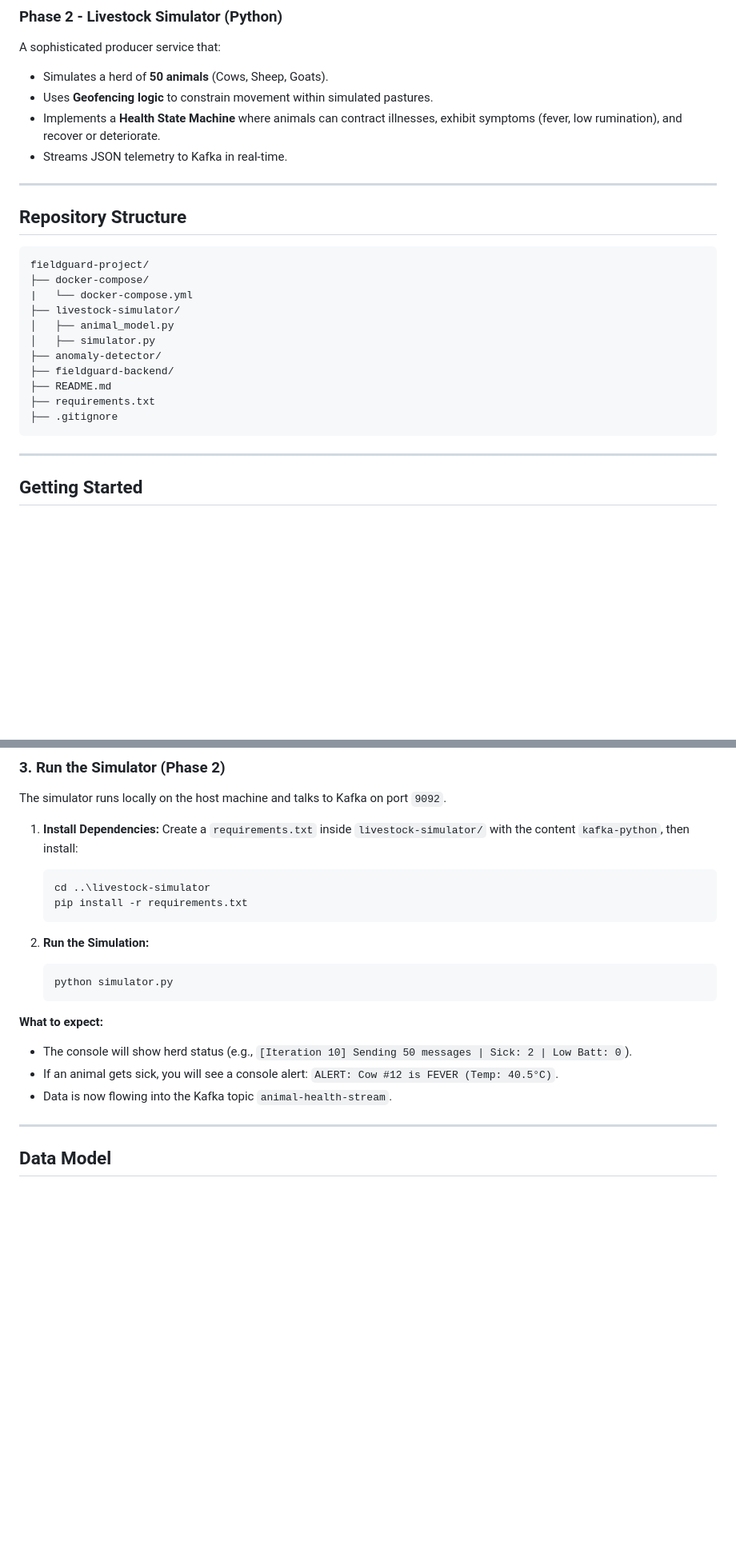
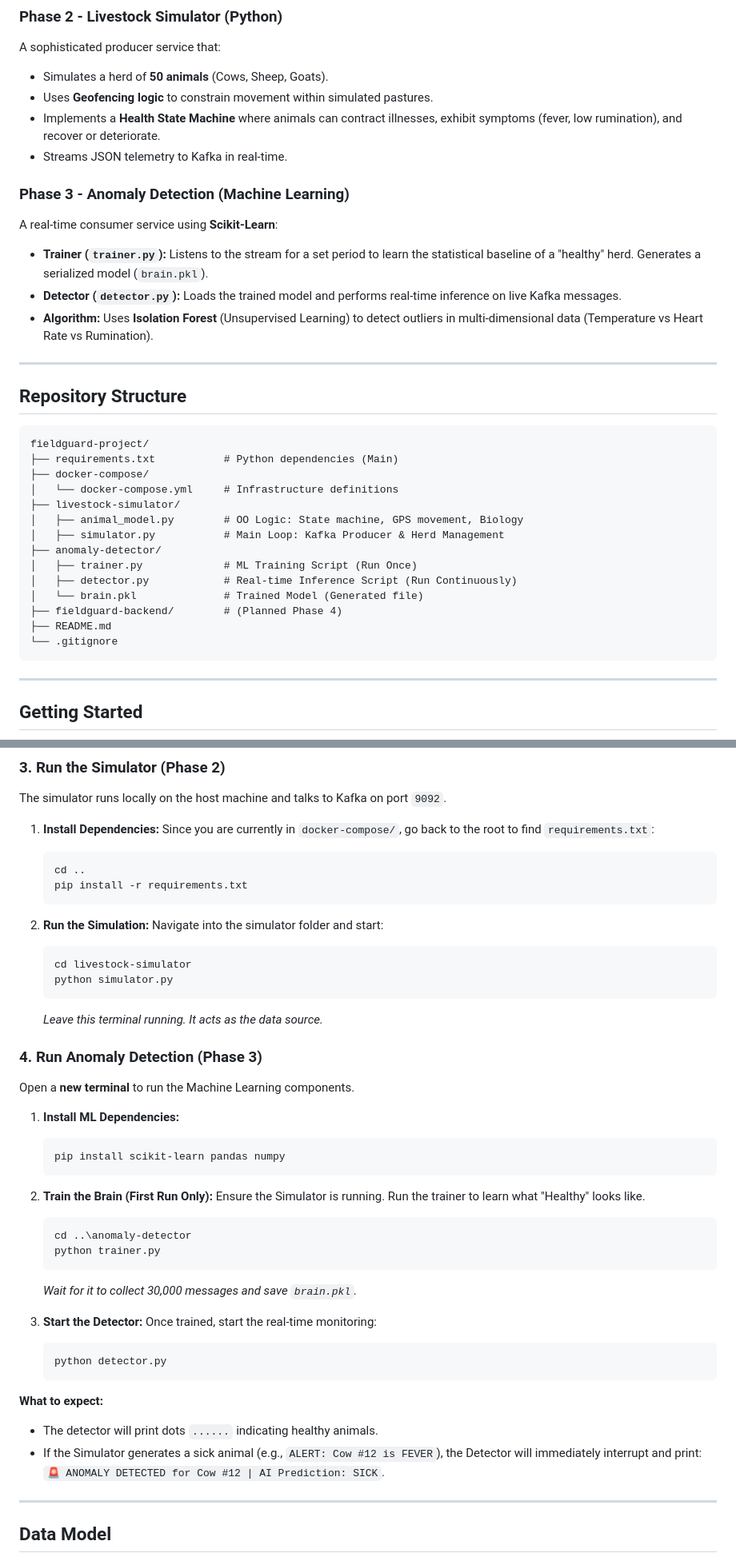
Before and after one commit to TN456/FieldGuard, a Markdown page: README.md, 2 parts joined by grey strips. Shown at 80% size. GitHub-like rendering; blank space fills up the shorter version.

````diff
--- a/README.md
+++ b/README.md
@@ -28,23 +29,33 @@ A sophisticated producer service that:
 - Implements a **Health State Machine** where animals can contract illnesses, exhibit symptoms (fever, low rumination), and recover or deteriorate.
 - Streams JSON telemetry to Kafka in real-time.
 
+### Phase 3 - Anomaly Detection (Machine Learning)
+A real-time consumer service using **Scikit-Learn**:
+- **Trainer (`trainer.py`):** Listens to the stream for a set period to learn the statistical baseline of a "healthy" herd. Generates a serialized model (`brain.pkl`).
+- **Detector (`detector.py`):** Loads the trained model and performs real-time inference on live Kafka messages.
+- **Algorithm:** Uses **Isolation Forest** (Unsupervised Learning) to detect outliers in multi-dimensional data (Temperature vs Heart Rate vs Rumination).
+
 ---
 
 ## Repository Structure
 
 ```text
 fieldguard-project/
+├── requirements.txt           # Python dependencies (Main)
 ├── docker-compose/
-|   └── docker-compose.yml
+│   └── docker-compose.yml     # Infrastructure definitions
 ├── livestock-simulator/
-│   ├── animal_model.py
-│   ├── simulator.py
+│   ├── animal_model.py        # OO Logic: State machine, GPS movement, Biology
+│   ├── simulator.py           # Main Loop: Kafka Producer & Herd Management
 ├── anomaly-detector/
-├── fieldguard-backend/
+│   ├── trainer.py             # ML Training Script (Run Once)
+│   ├── detector.py            # Real-time Inference Script (Run Continuously)
+│   └── brain.pkl              # Trained Model (Generated file)
+├── fieldguard-backend/        # (Planned Phase 4)
 ├── README.md
-├── requirements.txt
-├── .gitignore
+└── .gitignore
 ```
+
 ---
 
 ## Getting Started
@@ -87,21 +98,46 @@ exit
 The simulator runs locally on the host machine and talks to Kafka on port `9092`.
 
 1. **Install Dependencies:**
-   Create a `requirements.txt` inside `livestock-simulator/` with the content `kafka-python`, then install:
+   Since you are currently in `docker-compose/`, go back to the root to find `requirements.txt`:
    ```powershell
-   cd ..\livestock-simulator
+   cd ..
    pip install -r requirements.txt
    ```
 
 2. **Run the Simulation:**
+   Navigate into the simulator folder and start:
    ```powershell
+   cd livestock-simulator
    python simulator.py
+   ```
+   *Leave this terminal running. It acts as the data source.*
+
+### 4. Run Anomaly Detection (Phase 3)
+Open a **new terminal** to run the Machine Learning components.
+
+1. **Install ML Dependencies:**
+   ```powershell
+   pip install scikit-learn pandas numpy
+   ```
+
+2. **Train the Brain (First Run Only):**
+   Ensure the Simulator is running. Run the trainer to learn what "Healthy" looks like.
+   ```powershell
+   cd ..\anomaly-detector
+   python trainer.py
+   ```
+   *Wait for it to collect 30,000 messages and save `brain.pkl`.*
+
+3. **Start the Detector:**
+   Once trained, start the real-time monitoring:
+   ```powershell
+   python detector.py
    ```
 
 **What to expect:**
-- The console will show herd status (e.g., `[Iteration 10] Sending 50 messages | Sick: 2 | Low Batt: 0`).
-- If an animal gets sick, you will see a console alert: `ALERT: Cow #12 is FEVER (Temp: 40.5°C)`.
-- Data is now flowing into the Kafka topic `animal-health-stream`.
+- The detector will print dots `......` indicating healthy animals.
+- If the Simulator generates a sick animal (e.g., `ALERT: Cow #12 is FEVER`), the Detector will immediately interrupt and print:
+  `🚨 ANOMALY DETECTED for Cow #12 | AI Prediction: SICK`.
 
 ---
 
````
Also changed, not shown: other parts of README.md (+5 -3 lines).
